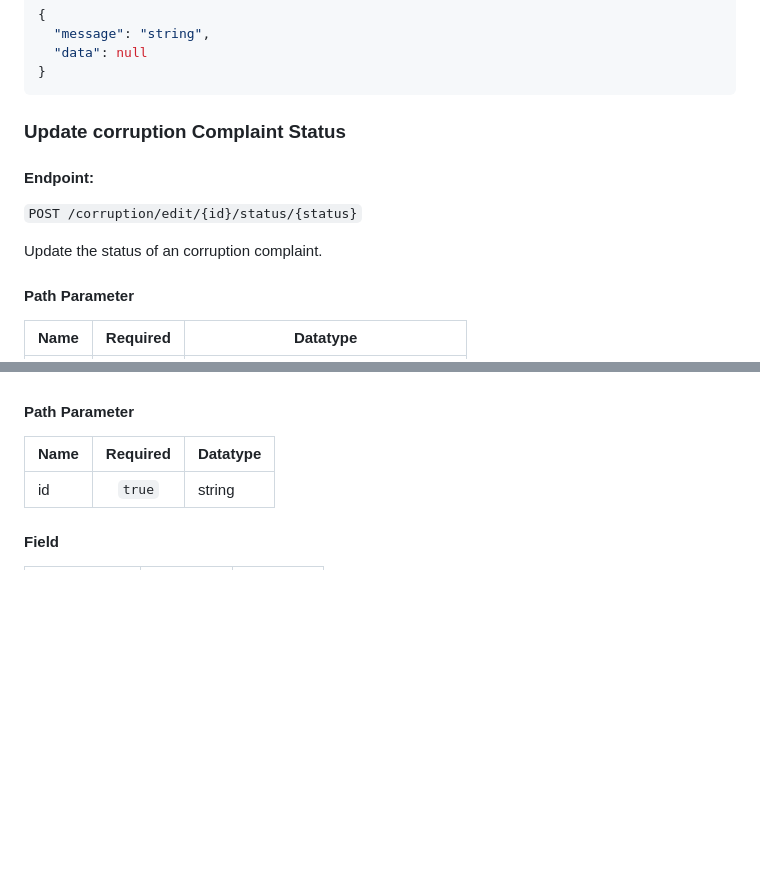
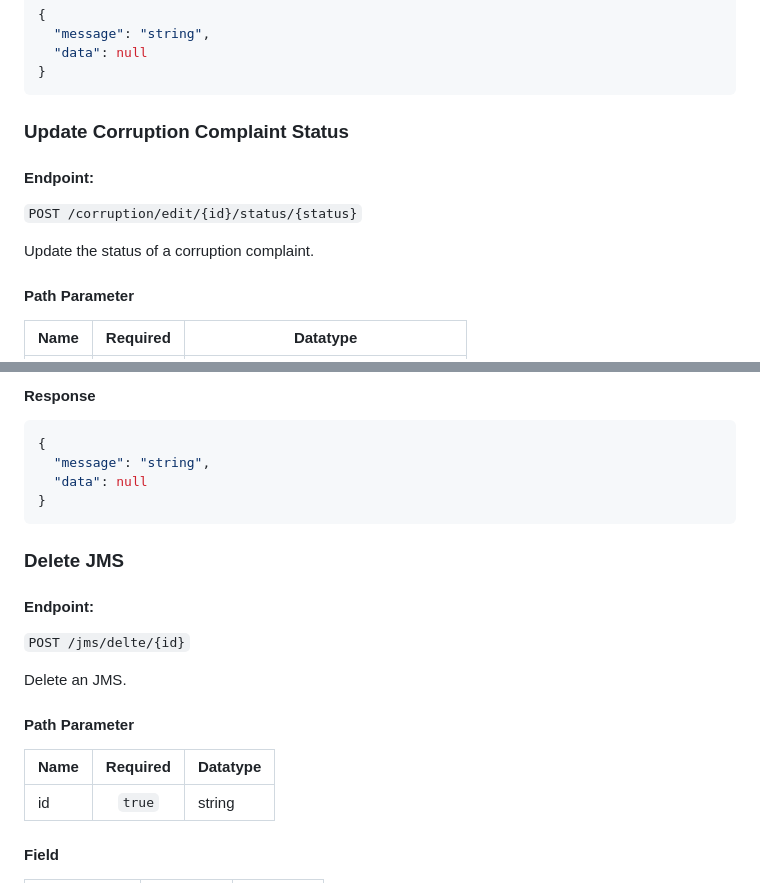
Before and after one commit to reviwh/information_service_php, a Markdown page: README.md, 2 parts joined by grey strips. GitHub-like rendering; blank space fills up the shorter version.

````diff
--- a/README.md
+++ b/README.md
@@ -469,13 +469,13 @@ Update an existing corruption complaint.
 }
 ```
 
-### Update corruption Complaint Status
+### Update Corruption Complaint Status
 
 #### Endpoint:
 
 `POST /corruption/edit/{id}/status/{status}`
 
-Update the status of an corruption complaint.
+Update the status of a corruption complaint.
 
 #### Path Parameter
 
@@ -510,3 +669,19 @@ Delete an corruption complaint.
+#### Response
+
+```json
+{
+  "message": "string",
+  "data": null
+}
+```
+
+### Delete JMS
+
+#### Endpoint:
+
+`POST /jms/delte/{id}`
+
+Delete an JMS.
 
 #### Path Parameter
 
````
Also changed, not shown: other parts of README.md (+164 -5 lines).
